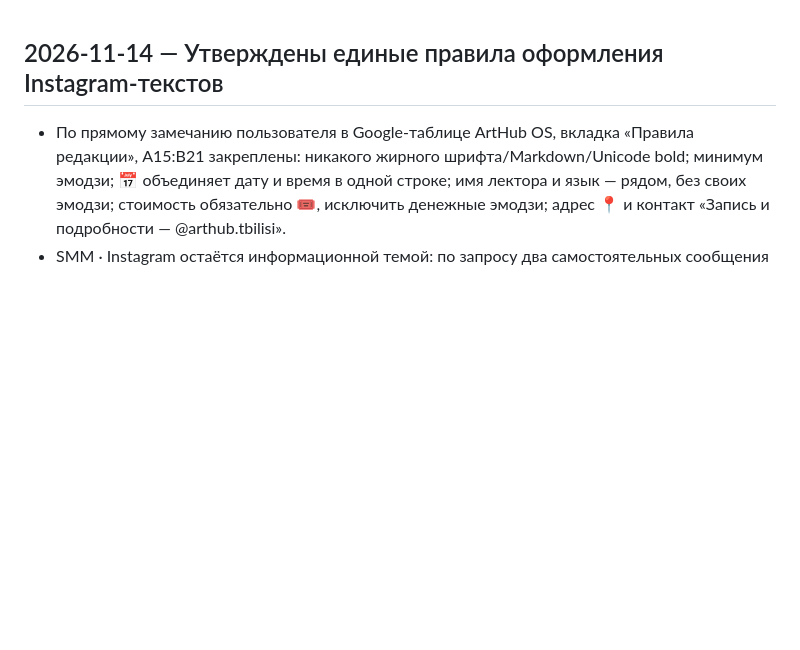
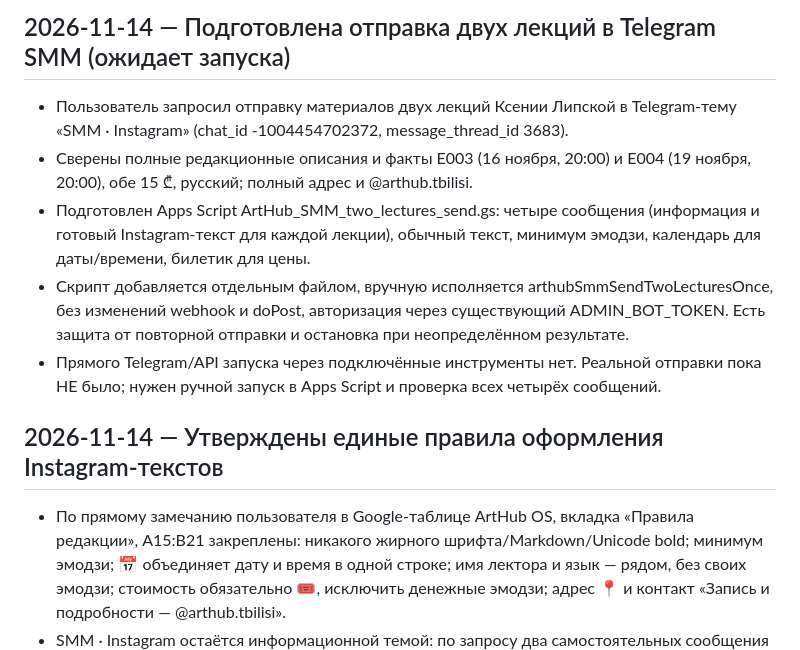
Before and after one commit to elensoyka/arthub-site4, a Markdown page: CHANGELOG.md, the part around the change. Rendered like a GitHub page; blank space fills up the shorter version.

Commit message:
docs: staged four Telegram SMM messages for two lectures

```diff
--- a/CHANGELOG.md
+++ b/CHANGELOG.md
@@ -1,3 +1,11 @@
+## 2026-11-14 — Подготовлена отправка двух лекций в Telegram SMM (ожидает запуска)
+
+- Пользователь запросил отправку материалов двух лекций Ксении Липской в Telegram-тему «SMM · Instagram» (chat_id -1004454702372, message_thread_id 3683).
+- Сверены полные редакционные описания и факты E003 (16 ноября, 20:00) и E004 (19 ноября, 20:00), обе 15 ₾, русский; полный адрес и @arthub.tbilisi.
+- Подготовлен Apps Script ArtHub_SMM_two_lectures_send.gs: четыре сообщения (информация и готовый Instagram-текст для каждой лекции), обычный текст, минимум эмодзи, календарь для даты/времени, билетик для цены.
+- Скрипт добавляется отдельным файлом, вручную исполняется arthubSmmSendTwoLecturesOnce, без изменений webhook и doPost, авторизация через существующий ADMIN_BOT_TOKEN. Есть защита от повторной отправки и остановка при неопределённом результате.
+- Прямого Telegram/API запуска через подключённые инструменты нет. Реальной отправки пока НЕ было; нужен ручной запуск в Apps Script и проверка всех четырёх сообщений.
+
 ## 2026-11-14 — Утверждены единые правила оформления Instagram-текстов
 
 - По прямому замечанию пользователя в Google-таблице ArtHub OS, вкладка «Правила редакции», A15:B21 закреплены: никакого жирного шрифта/Markdown/Unicode bold; минимум эмодзи; 📅 объединяет дату и время в одной строке; имя лектора и язык — рядом, без своих эмодзи; стоимость обязательно 🎟️, исключить денежные эмодзи; адрес 📍 и контакт «Запись и подробности — @arthub.tbilisi».
```
